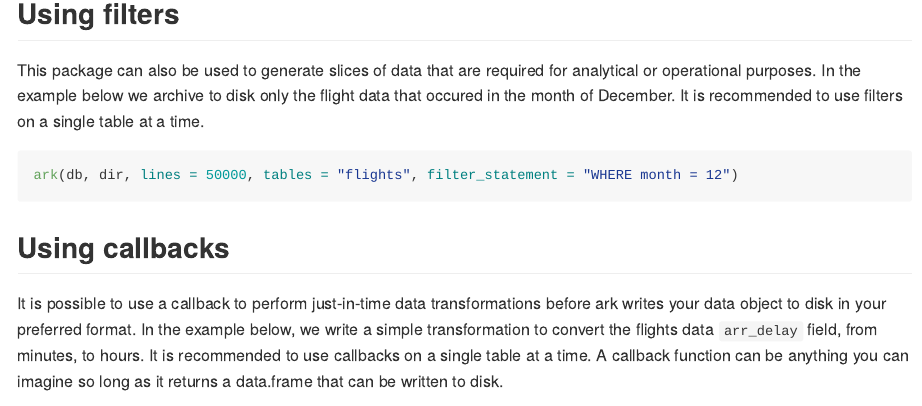
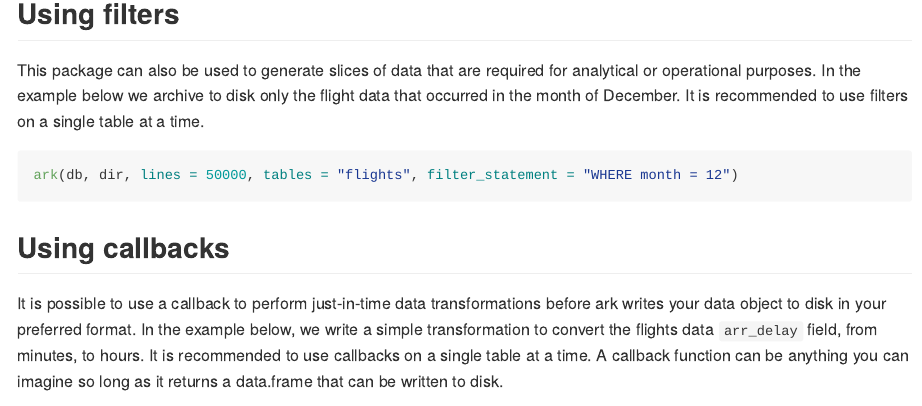
Before and after one commit to ropensci/arkdb, an R Markdown document (README.Rmd): the page in a window 1100 px wide, from 1740 px down. Rendered offline with R 4.5, knitr and Pandoc, with nearby package versions; some code elsewhere in the file could not run offline; badge pictures from the web are left out.

Commit message:
for a NOTE-free release....

````diff
--- a/README.Rmd
+++ b/README.Rmd
@@ -106,7 +106,7 @@ codemeta::write_codemeta()
 
 ## Using filters
 
-This package can also be used to generate slices of data that are required for analytical or operational purposes. In the example below we archive to disk only the flight data that occured in the month of December. It is recommended to use filters on a single table at a time.
+This package can also be used to generate slices of data that are required for analytical or operational purposes. In the example below we archive to disk only the flight data that occurred in the month of December. It is recommended to use filters on a single table at a time.
 
 ```{r, eval=FALSE}
 ark(db, dir, lines = 50000, tables = "flights", filter_statement = "WHERE month = 12")
````
Also changed, not shown: 3 other files.
